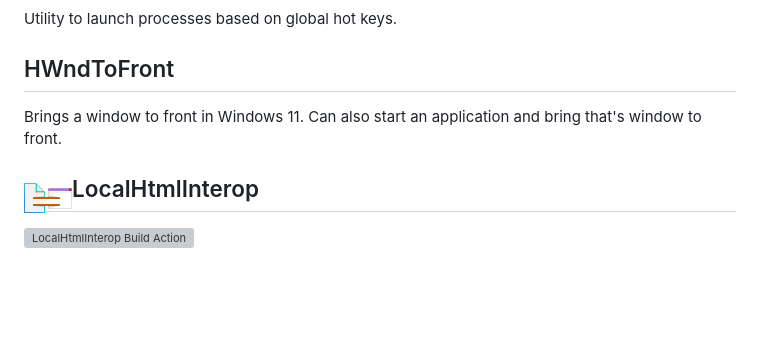
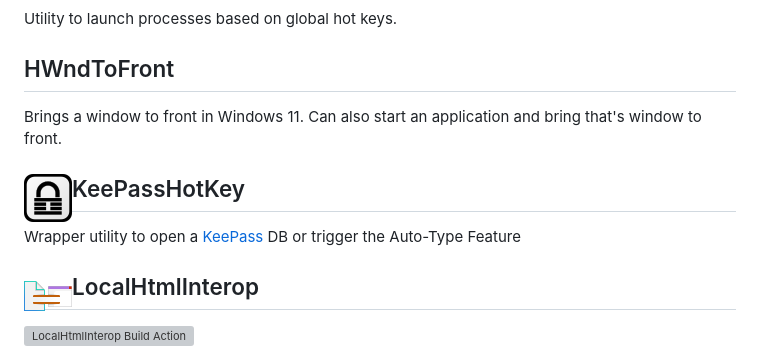
Before and after one commit to sgrottel/tiny-tools-collection, a Markdown page: README.md, the part around the change. Rendered like a GitHub page; pictures changed too: KeePassHotKey/KeePass_Square_BW_x48.png (added); blank space fills up the shorter version; grey boxes are pictures that could not be loaded.

Commit message:
Include KeePassHotKey in root README.md

```diff
--- a/README.md
+++ b/README.md
@@ -59,6 +59,9 @@ Utility to launch processes based on global hot keys.
 Brings a window to front in Windows 11.
 Can also start an application and bring that's window to front.
 
+## KeePassHotKey  <img align="left" src="./KeePassHotKey/KeePass_Square_BW_x48.png" style="height:1em" alt="KeePassHotKey">
+Wrapper utility to open a [KeePass](https://keepass.info/) DB or trigger the Auto-Type Feature
+
 ## LocalHtmlInterop  <img align="left" src="./LocalHtmlInterop/images/LocalHtmlInterop_x48.png" style="height:1em" alt="LocalHtmlInterop">
 [![LocalHtmlInterop Build Action](https://github.com/sgrottel/tiny-tools-collection/actions/workflows/LocalHtmlInterop.yaml/badge.svg)](https://github.com/sgrottel/tiny-tools-collection/actions/workflows/LocalHtmlInterop.yaml)
 
```
